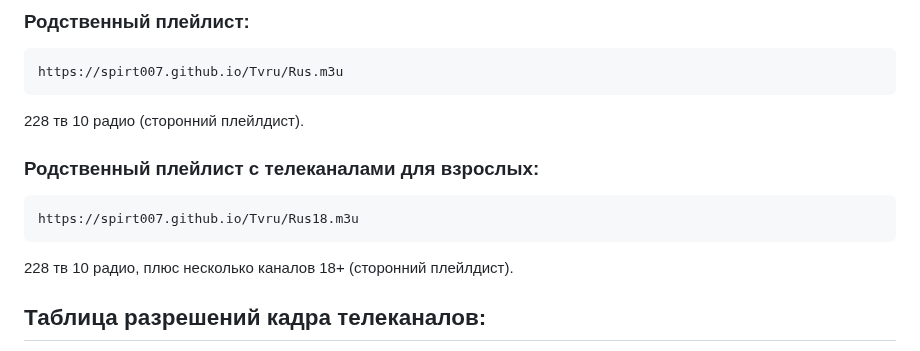
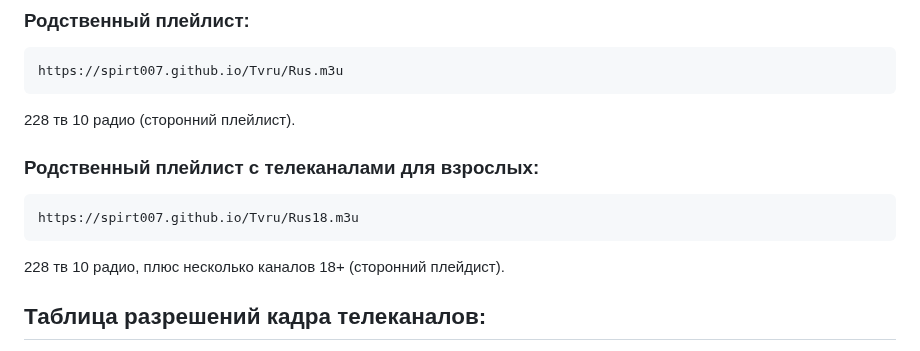
Before and after one commit to smolnp/IPTVru, a Markdown page: README.md, the part around the change. GitHub-like rendering.

````diff
--- a/README.md
+++ b/README.md
@@ -42,13 +42,13 @@ https://smolnp.github.io/IPTVru//IPTVххх.m3u
 ```
 https://spirt007.github.io/Tvru/Rus.m3u
 ```
-228 тв 10 радио (сторонний плейлдист).
+228 тв 10 радио (сторонний плейлист).
 
 ### Родственный плейлист с телеканалами для взрослых:
 ```
 https://spirt007.github.io/Tvru/Rus18.m3u
 ```
-228 тв 10 радио, плюс несколько каналов 18+ (сторонний плейлдист).
+228 тв 10 радио, плюс несколько каналов 18+ (сторонний плейдист).
 
 ## Таблица разрешений кадра телеканалов:
 * **nHD** — 640 × 360 (16:9),
````
